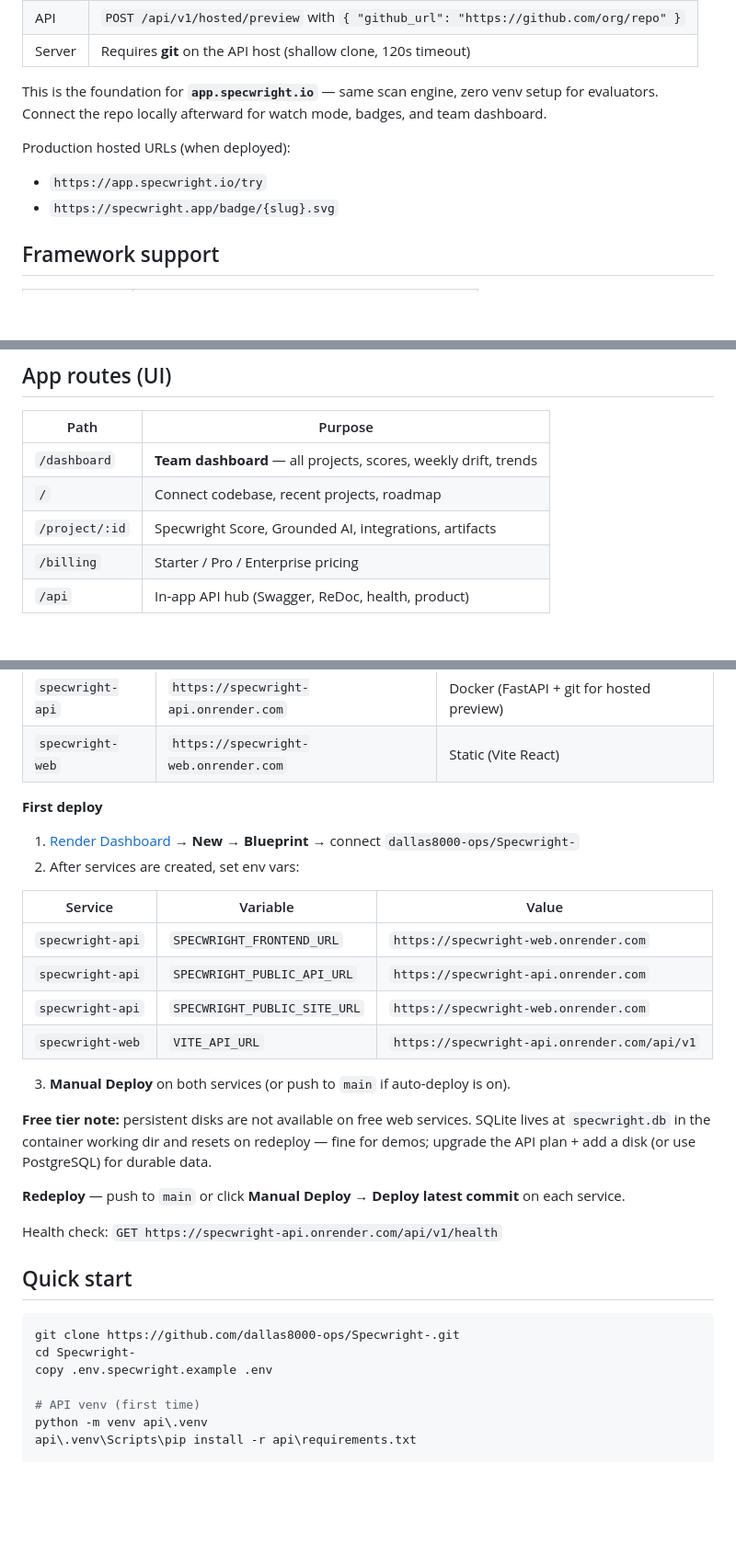
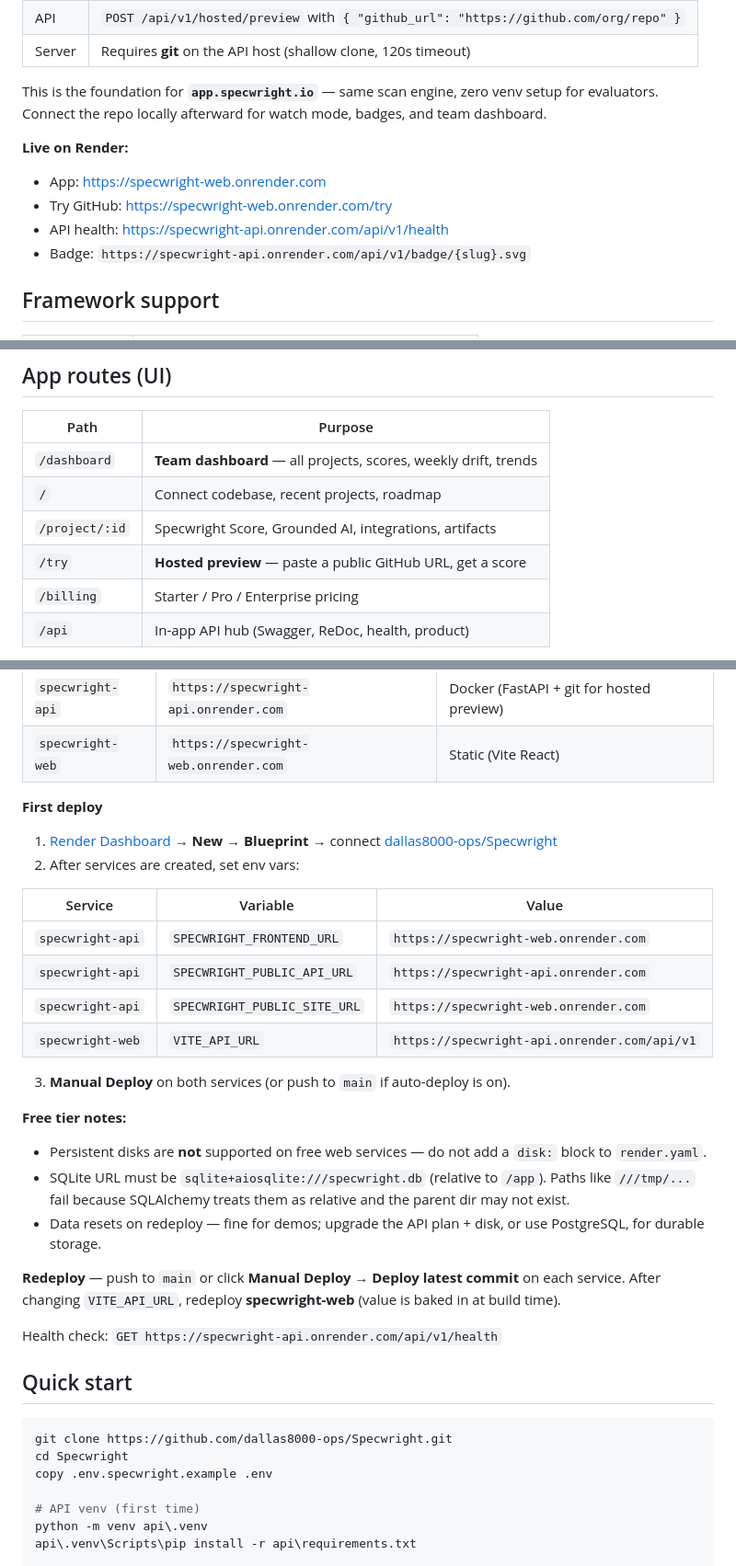
Before and after one commit to dallas8000-ops/Specwright, a Markdown page: README.md, 3 parts joined by grey strips. Shown at 92% size. Drawn GitHub-style; blank space fills up the shorter version.

Commit message:
docs: update README with live Render URLs and deploy notes
Adds specwright-web demo links, canonical GitHub repo, /try route, and free-tier SQLite guidance from production deploy.

Co-authored-by: Cursor <cursoragent@cursor.com>

````diff
--- a/README.md
+++ b/README.md
@@ -115,10 +117,12 @@ Paste a public **GitHub URL** and get a Specwright Score without connecting a lo
 
 This is the foundation for **`app.specwright.io`** — same scan engine, zero venv setup for evaluators. Connect the repo locally afterward for watch mode, badges, and team dashboard.
 
-Production hosted URLs (when deployed):
+**Live on Render:**
 
-- `https://app.specwright.io/try`
-- `https://specwright.app/badge/{slug}.svg`
+- App: [https://specwright-web.onrender.com](https://specwright-web.onrender.com)
+- Try GitHub: [https://specwright-web.onrender.com/try](https://specwright-web.onrender.com/try)
+- API health: [https://specwright-api.onrender.com/api/v1/health](https://specwright-api.onrender.com/api/v1/health)
+- Badge: `https://specwright-api.onrender.com/api/v1/badge/{slug}.svg`
 
 ## Framework support
 
@@ -150,6 +154,7 @@ Specwright-/
 | `/dashboard` | **Team dashboard** — all projects, scores, weekly drift, trends |
 | `/` | Connect codebase, recent projects, roadmap |
 | `/project/:id` | Specwright Score, Grounded AI, integrations, artifacts |
+| `/try` | **Hosted preview** — paste a public GitHub URL, get a score |
 | `/billing` | Starter / Pro / Enterprise pricing |
 | `/api` | In-app API hub (Swagger, ReDoc, health, product) |
 
@@ -166,7 +171,7 @@ Blueprint file: `render.yaml` — two services:
 
 **First deploy**
 
-1. [Render Dashboard](https://dashboard.render.com) → **New** → **Blueprint** → connect `dallas8000-ops/Specwright-`
+1. [Render Dashboard](https://dashboard.render.com) → **New** → **Blueprint** → connect [dallas8000-ops/Specwright](https://github.com/dallas8000-ops/Specwright)
 2. After services are created, set env vars:
 
 | Service | Variable | Value |
@@ -178,17 +183,21 @@ Blueprint file: `render.yaml` — two services:
 
 3. **Manual Deploy** on both services (or push to `main` if auto-deploy is on).
 
-**Free tier note:** persistent disks are not available on free web services. SQLite lives at `specwright.db` in the container working dir and resets on redeploy — fine for demos; upgrade the API plan + add a disk (or use PostgreSQL) for durable data.
+**Free tier notes:**
 
-**Redeploy** — push to `main` or click **Manual Deploy → Deploy latest commit** on each service.
+- Persistent disks are **not** supported on free web services — do not add a `disk:` block to `render.yaml`.
+- SQLite URL must be `sqlite+aiosqlite:///specwright.db` (relative to `/app`). Paths like `///tmp/...` fail because SQLAlchemy treats them as relative and the parent dir may not exist.
+- Data resets on redeploy — fine for demos; upgrade the API plan + disk, or use PostgreSQL, for durable storage.
+
+**Redeploy** — push to `main` or click **Manual Deploy → Deploy latest commit** on each service. After changing `VITE_API_URL`, redeploy **specwright-web** (value is baked in at build time).
 
 Health check: `GET https://specwright-api.onrender.com/api/v1/health`
 
 ## Quick start
 
 ```powershell
-git clone https://github.com/dallas8000-ops/Specwright-.git
-cd Specwright-
+git clone https://github.com/dallas8000-ops/Specwright.git
+cd Specwright
 copy .env.specwright.example .env
 
 # API venv (first time)
````
Also changed, not shown: other parts of README.md (+3 -1 lines).
